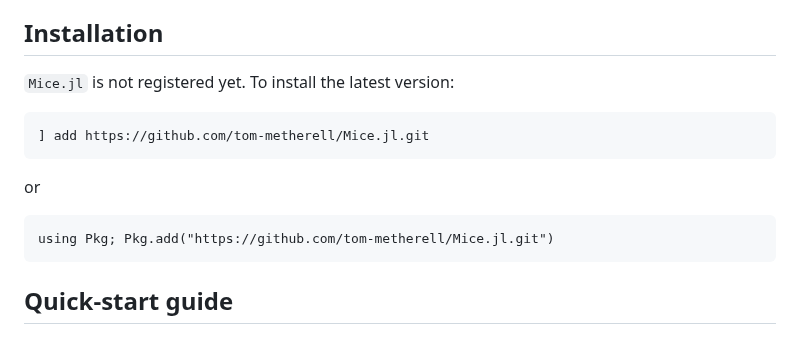
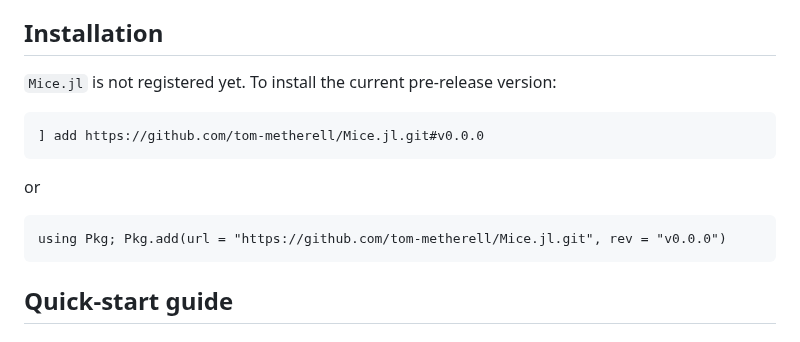
Before and after one commit to tom-metherell/Mice.jl, a Markdown page: README.md, the part around the change. Rendered like a GitHub page.

````diff
--- a/README.md
+++ b/README.md
@@ -9,16 +9,16 @@
 
 ## Installation
 
-`Mice.jl` is not registered yet. To install the latest version:
+`Mice.jl` is not registered yet. To install the current pre-release version:
 
 ```
-] add https://github.com/tom-metherell/Mice.jl.git
+] add https://github.com/tom-metherell/Mice.jl.git#v0.0.0
 ```
 
 or
 
 ```
-using Pkg; Pkg.add("https://github.com/tom-metherell/Mice.jl.git")
+using Pkg; Pkg.add(url = "https://github.com/tom-metherell/Mice.jl.git", rev = "v0.0.0")
 ```
 
 ## Quick-start guide
````
